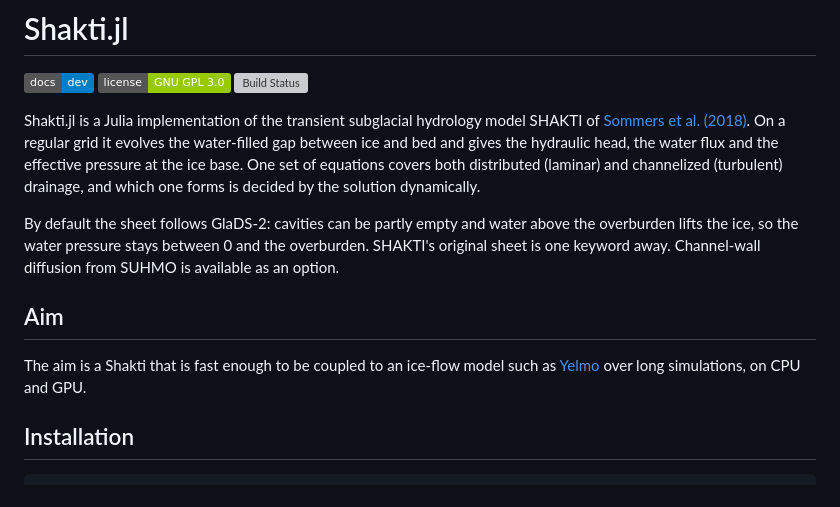
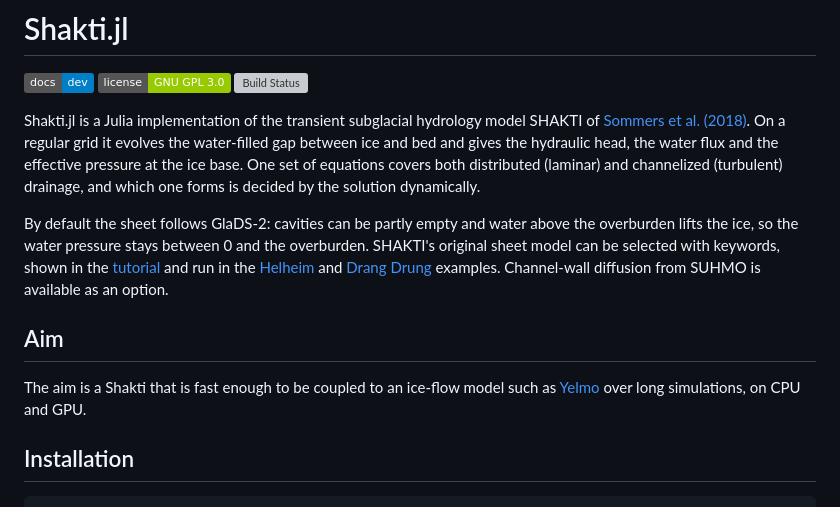
Before and after one commit to TakisAngelides/Shakti.jl, a Markdown page: README.md, the part around one of its changes. Rendered like a GitHub page; badges without logos; grey boxes are pictures that could not be loaded.

Commit message:
README: Yelmo link to fesmc, point to where SHAKTI's original sheet is shown
Co-Authored-By: Claude Opus 5.5 <noreply@anthropic.com>

```diff
--- a/README.md
+++ b/README.md
@@ -11,8 +11,12 @@ pressure at the ice base. One set of equations covers both distributed (laminar)
 (turbulent) drainage, and which one forms is decided by the solution dynamically.
 
 By default the sheet follows GlaDS-2: cavities can be partly empty and water above the overburden
-lifts the ice, so the water pressure stays between 0 and the overburden. SHAKTI's original sheet is
-one keyword away. Channel-wall diffusion from SUHMO is available as an option.
+lifts the ice, so the water pressure stays between 0 and the overburden. SHAKTI's original sheet
+model can be selected with keywords, shown in the
+[tutorial](https://TakisAngelides.github.io/Shakti.jl/dev/tutorial/) and run in the
+[Helheim](https://TakisAngelides.github.io/Shakti.jl/dev/examples/Helheim/) and
+[Drang Drung](https://TakisAngelides.github.io/Shakti.jl/dev/examples/DrangDrung/) examples.
+Channel-wall diffusion from SUHMO is available as an option.
 
 ## Aim
 
```
Also changed, not shown: other parts of README.md (+1 -1 lines).
